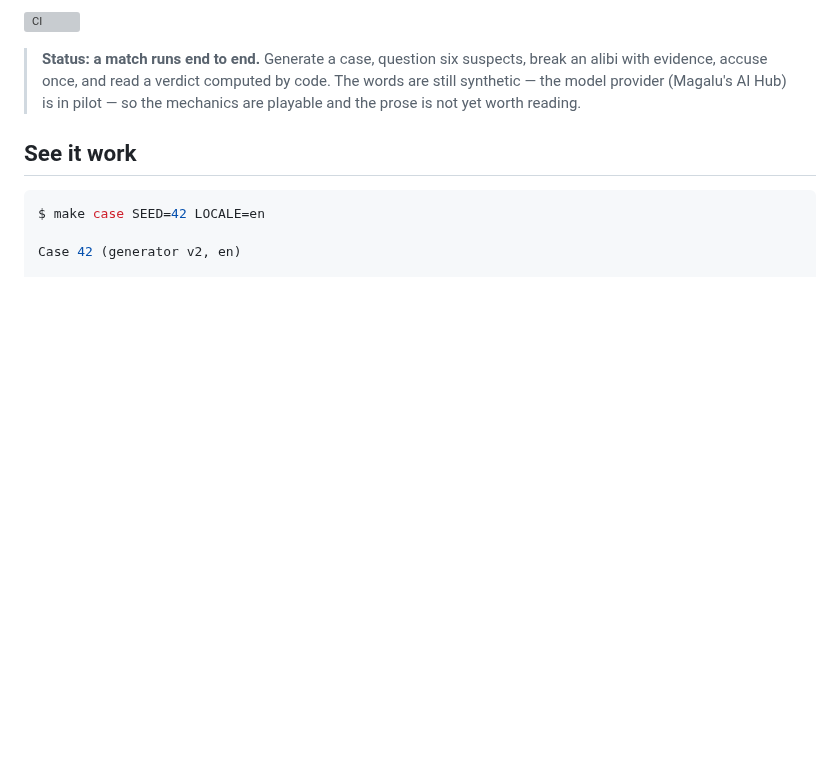
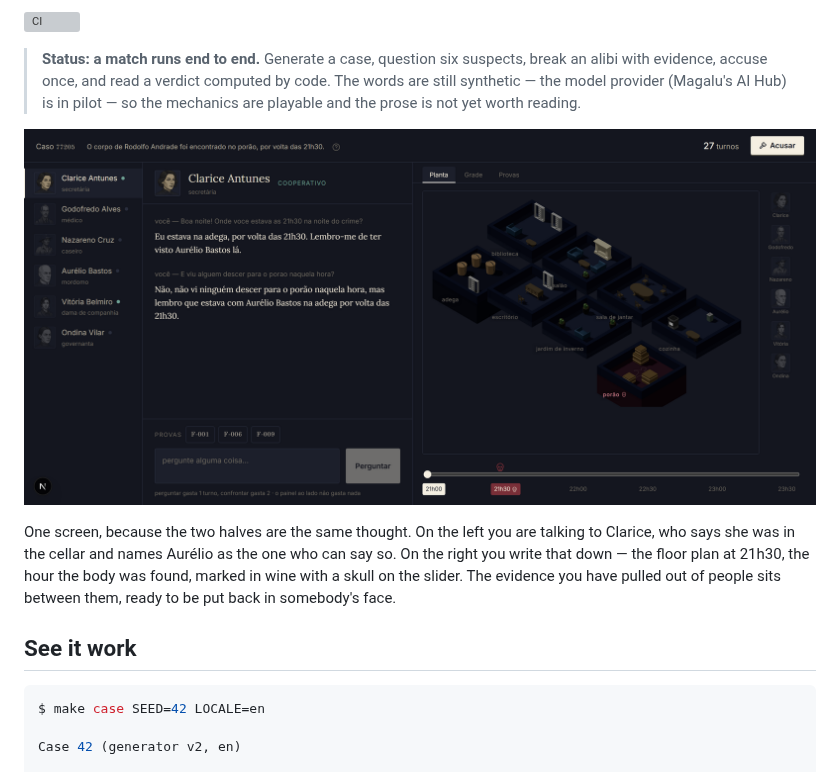
Before and after one commit to Madeuss/firenze, a Markdown page: README.md, the part around one of its changes. GitHub-like rendering; pictures changed too: docs/img/partida.png (added); blank space fills up the shorter version; grey boxes are pictures that could not be loaded.

Commit message:
docs: show the game in the README
The README described a game nobody could see. The wordmark is the one the
home screen draws, in the font it draws it with, and the screenshot is a
real match — the same case, the same suspect, the same answer, taken from
the running app rather than mocked up.

Both are captured from the app itself, so they go stale the way the app
does: retake them and the difference is the change.

```diff
--- a/README.md
+++ b/README.md
@@ -13,6 +15,16 @@ character has no way of knowing.
 > break an alibi with evidence, accuse once, and read a verdict computed by
 > code. The words are still synthetic — the model provider (Magalu's AI Hub) is in
 > pilot — so the mechanics are playable and the prose is not yet worth reading.
+
+![A match in progress: the conversation on the left, the house and the night on
+the right](docs/img/partida.png)
+
+One screen, because the two halves are the same thought. On the left you are
+talking to Clarice, who says she was in the cellar and names Aurélio as the one
+who can say so. On the right you write that down — the floor plan at 21h30, the
+hour the body was found, marked in wine with a skull on the slider. The
+evidence you have pulled out of people sits between them, ready to be put back
+in somebody's face.
 
 ## See it work
 
```
Also changed, not shown: other parts of README.md (+3 -1 lines), docs/img/firenze.png (added).
